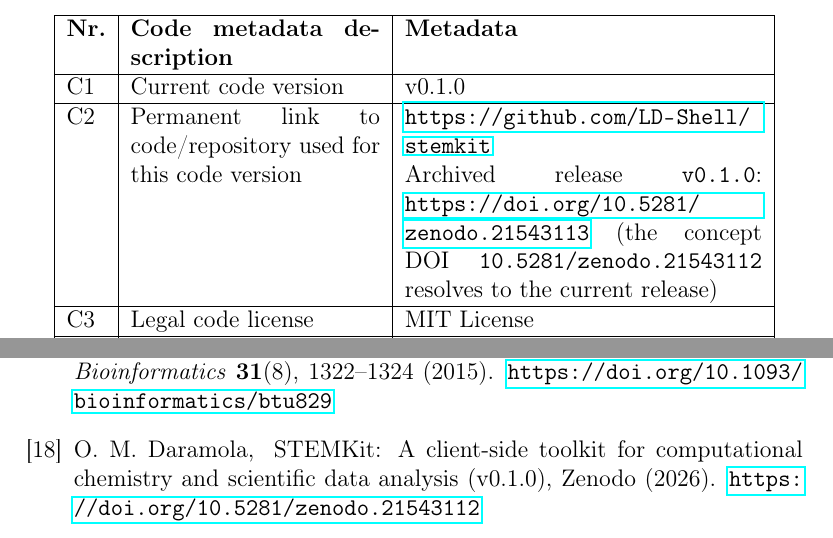
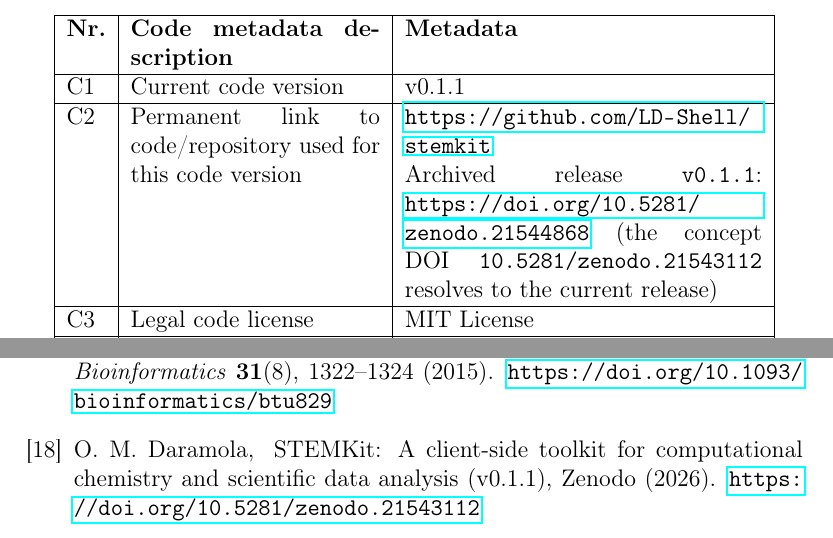
Before and after one commit to LD-Shell/stemkit, a LaTeX paper (paper/preprint.tex): two parts of pages 2 and 20 of 20, joined at a grey line, cut so that both start at the same text. Compiled offline with pdfLaTeX.

Commit message:
paper: cite v0.1.1 and its Zenodo version DOI
C1 and C2 updated for the v0.1.1 release, version DOI
10.5281/zenodo.21544868. The concept DOI 10.5281/zenodo.21543112 is
unchanged, since Zenodo binds it to the repository rather than to a
release.

```diff
--- a/paper/preprint.tex
+++ b/paper/preprint.tex
@@ -148,12 +148,12 @@
 \hline
 \textbf{Nr.} & \textbf{Code metadata description} & \textbf{Metadata} \\
 \hline
-C1 & Current code version & v0.1.0 \\
+C1 & Current code version & v0.1.1 \\
 \hline
 C2 & Permanent link to code/repository used for this code version &
 \url{https://github.com/LD-Shell/stemkit} \newline
-Archived release \texttt{v0.1.0}:
-\url{https://doi.org/10.5281/zenodo.21543113} (the concept DOI
+Archived release \texttt{v0.1.1}:
+\url{https://doi.org/10.5281/zenodo.21544868} (the concept DOI
 \texttt{10.5281/zenodo.21543112} resolves to the current release) \\
 \hline
 C3 & Legal code license & MIT License \\
@@ -1060,7 +1060,7 @@
 \bibitem{stemkit2026}
 O.~M. Daramola,
 \newblock STEMKit: A client-side toolkit for computational chemistry and
-  scientific data analysis (v0.1.0), Zenodo (2026).
+  scientific data analysis (v0.1.1), Zenodo (2026).
 \newblock \url{https://doi.org/10.5281/zenodo.21543112}
 
 \end{thebibliography}
```
Also changed, not shown: paper/paper.bib (+1 -1 lines), paper/paper.md (+2 -2 lines), paper/preprint.pdf, 1 other file.
